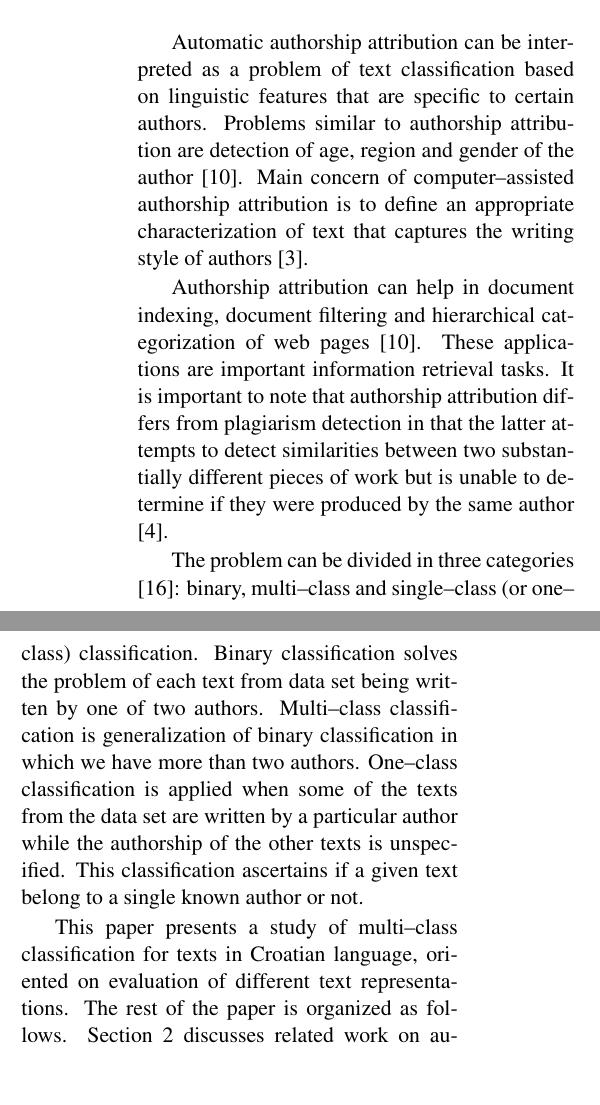
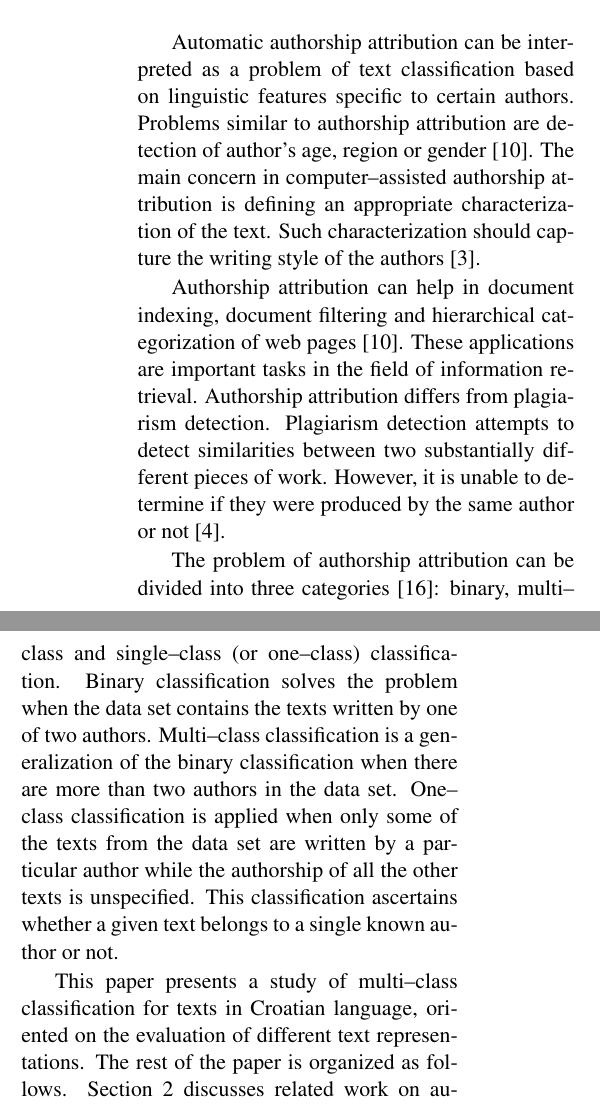
Before and after one commit to ivan444/hr-author-atribution, a LaTeX paper (clanak/clanak.tex): two parts of the columns of page 1 of 6, joined at a grey line, cut so that both start at the same text, the shorter picture padded with empty space. Compiled offline with pdfLaTeX.

Commit message:
ispravci, prvi dio

```diff
--- a/clanak/clanak.tex
+++ b/clanak/clanak.tex
@@ -121,11 +121,11 @@ text classification, SVM, functional words, MSD tagging.
 
 \section{Introduction}
 Automatic authorship attribution can be interpreted as a problem of text
-classification based on linguistic features that are specific to certain authors. Problems similar to authorship
-attribution are detection of age, region and gender of the author
-\citep{luyckx2005shallow}. Main concern of computer--assisted authorship
-attribution is to define an appropriate characterization of text that
-captures the writing style of authors \citep{coyotl2006authorship}.
+classification based on linguistic features specific to certain authors. Problems similar to authorship
+attribution are detection of author's age, region or gender
+\citep{luyckx2005shallow}. The main concern in computer--assisted authorship
+attribution is defining an appropriate characterization of the text. Such characterization should
+capture the writing style of the authors \citep{coyotl2006authorship}.
 
 % \citet{kukushkina2001using} notes that first works on authorship attribution
 % problem are ``\emph{Izv.\ otd.\ russkogo jazyka i slovesnosti, Imp.\ akad.\ nauk.}'',
@@ -134,23 +134,23 @@ captures the writing style of authors \citep{coyotl2006authorship}.
 
 Authorship attribution can help in document indexing, document filtering and
 hierarchical categorization of web pages \citep{luyckx2005shallow}. These
-applications are important information retrieval tasks. It is important to note
-that authorship attribution differs from plagiarism detection in that the latter
+applications are important tasks in the field of information retrieval.
+Authorship attribution differs from plagiarism detection. Plagiarism detection
 attempts to detect similarities between two substantially different pieces of
-work but is unable to determine if they were produced by the same author
+work. However, it is unable to determine if they were produced by the same author or not
 \citep{de2001mining}.
 
-The problem can be divided in three categories \citep{zhao2005effective}: binary,
-multi--class and single--class (or one--class) classification. Binary
-classification solves the problem of each text from data set being written by one
-of two authors. Multi--class classification is generalization of binary
-classification in which we have more than two authors. One--class classification
-is applied when some of the texts from the data set are written by a particular
-author while the authorship of the other texts is unspecified. This
-classification ascertains if a given text belong to a single known author or not.
+The problem of authorship attribution can be divided into three categories \citep{zhao2005effective}: binary,
+multi--class and single--class (or one--class) classification. Binary classification
+solves the problem when the data set contains the texts written by one of two authors. Multi--class
+classification is a generalization of the binary classification when there are
+more than two authors in the data set. One--class classification
+is applied when only some of the texts from the data set are written by a particular
+author while the authorship of all the other texts is unspecified. This
+classification ascertains whether a given text belongs to a single known author or not.
 
 This paper presents a study of multi--class classification for texts in Croatian
-language, oriented on evaluation of different text representations. The rest of
+language, oriented on the evaluation of different text representations. The rest of
 the paper is organized as follows. Section 2 discusses related work on authorship
 attribution and similar problems. Section 3 describes the used data set. Section
 4 introduces methods of text representation we have used. Section 5 describes
```
